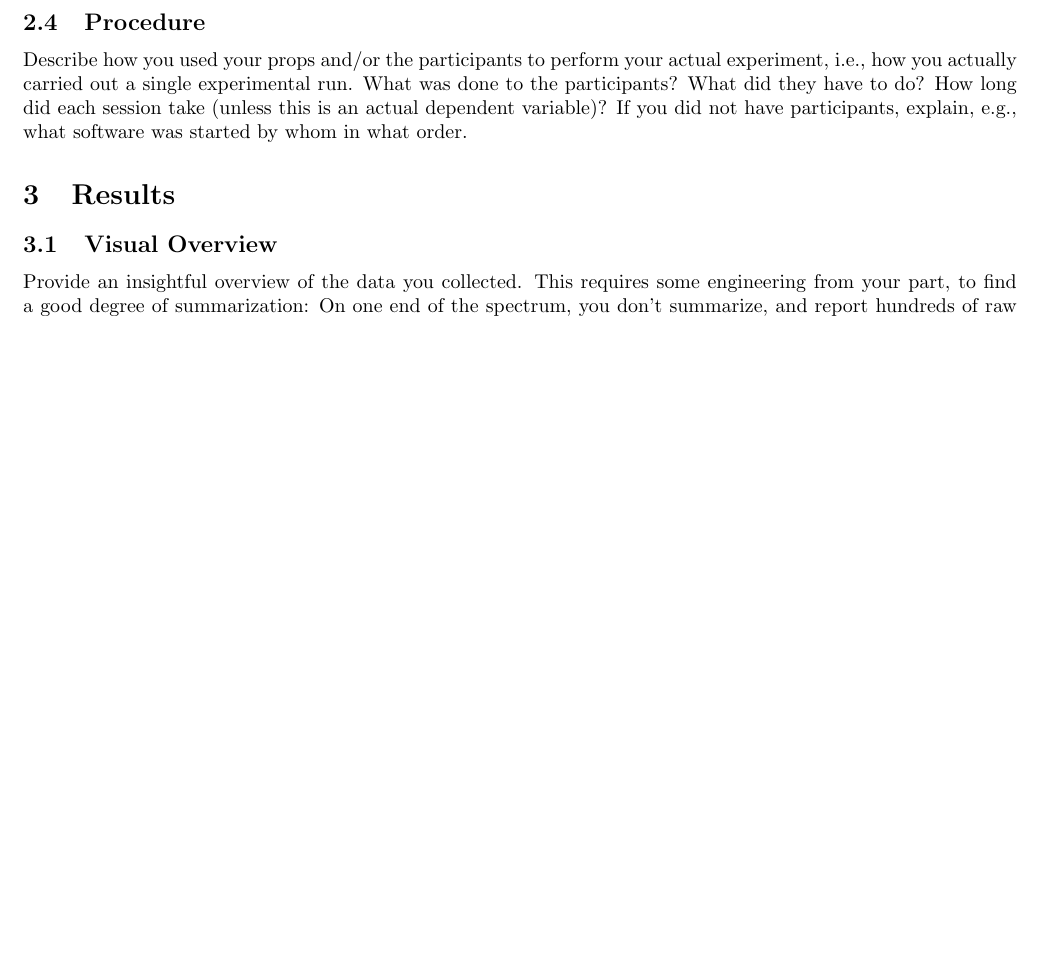
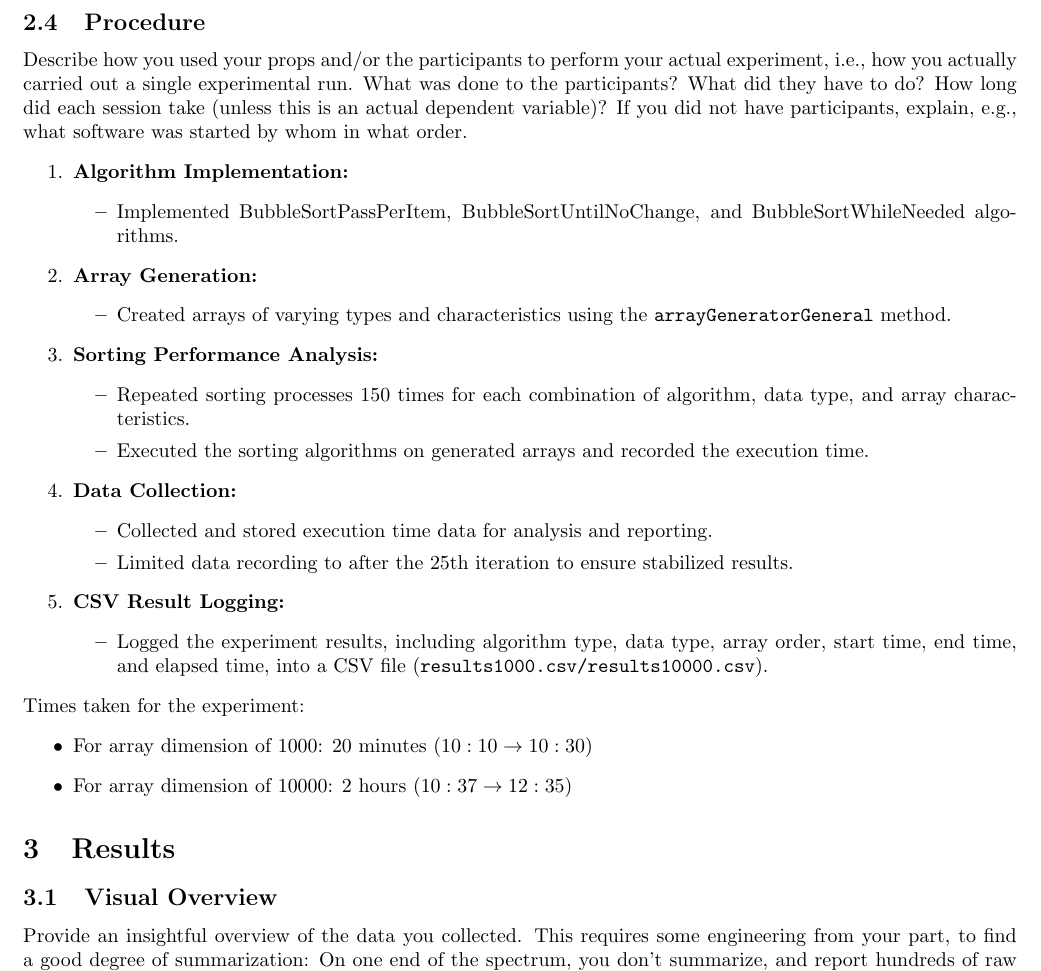
Before and after one commit to Bonett0/experiment-01, a LaTeX document (report.tex): part of page 3 of 4 before the commit and part of page 4 of 5 after it, cut so that both start at the same text, the shorter picture padded with empty space. Compiled offline with pdfLaTeX.

Commit message:
report done until point 3.1

```diff
--- a/report.tex
+++ b/report.tex
@@ -112,6 +167,42 @@ Describe in sufficient detail any relevant “props” that you used in your exp
+\end{itemize}
+
+
 
 \subsection{Procedure}
 Describe how you used your props and/or the participants to perform your actual experiment, i.e., how you actually carried out a single experimental run. What was done to the participants? What did they have to do? How long did each session take (unless this is an actual dependent variable)? If you did not have participants, explain, e.g., what software was started by whom in what order.
+\begin{itemize}
+  \item[1.] \textbf{Algorithm Implementation:}
+    \begin{itemize}
+      \item Implemented BubbleSortPassPerItem, BubbleSortUntilNoChange, and BubbleSortWhileNeeded algorithms.
+    \end{itemize}
+
+  \item[2.] \textbf{Array Generation:}
+    \begin{itemize}
+      \item Created arrays of varying types and characteristics using the \texttt{arrayGeneratorGeneral} method.
+    \end{itemize}
+
+  \item[3.] \textbf{Sorting Performance Analysis:}
+    \begin{itemize}
+      \item Repeated sorting processes 150 times for each combination of algorithm, data type, and array characteristics.
+      \item Executed the sorting algorithms on generated arrays and recorded the execution time.
+    \end{itemize}
+
+  \item[4.] \textbf{Data Collection:}
+    \begin{itemize}
+      \item Collected and stored execution time data for analysis and reporting.
+      \item Limited data recording to after the 25th iteration to ensure stabilized results.
+    \end{itemize}
+
+  \item[5.] \textbf{CSV Result Logging:}
+    \begin{itemize}
+      \item Logged the experiment results, including algorithm type, data type, array order, start time, end time, and elapsed time, into a CSV file (\texttt{results1000.csv/results10000.csv}).
+    \end{itemize}
+\end{itemize}
+Times taken for the experiment:
+    \begin{itemize}
+     \item For array dimension of 1000: 20 minutes ($10:10 \rightarrow 10:30$)
+     \item For array dimension of 10000: 2 hours ($10:37 \rightarrow 12:35$)
+    \end{itemize}
 
 \section{Results}
 \subsection{Visual Overview}
```
Also changed, not shown: report.tex (55 more changed lines).
